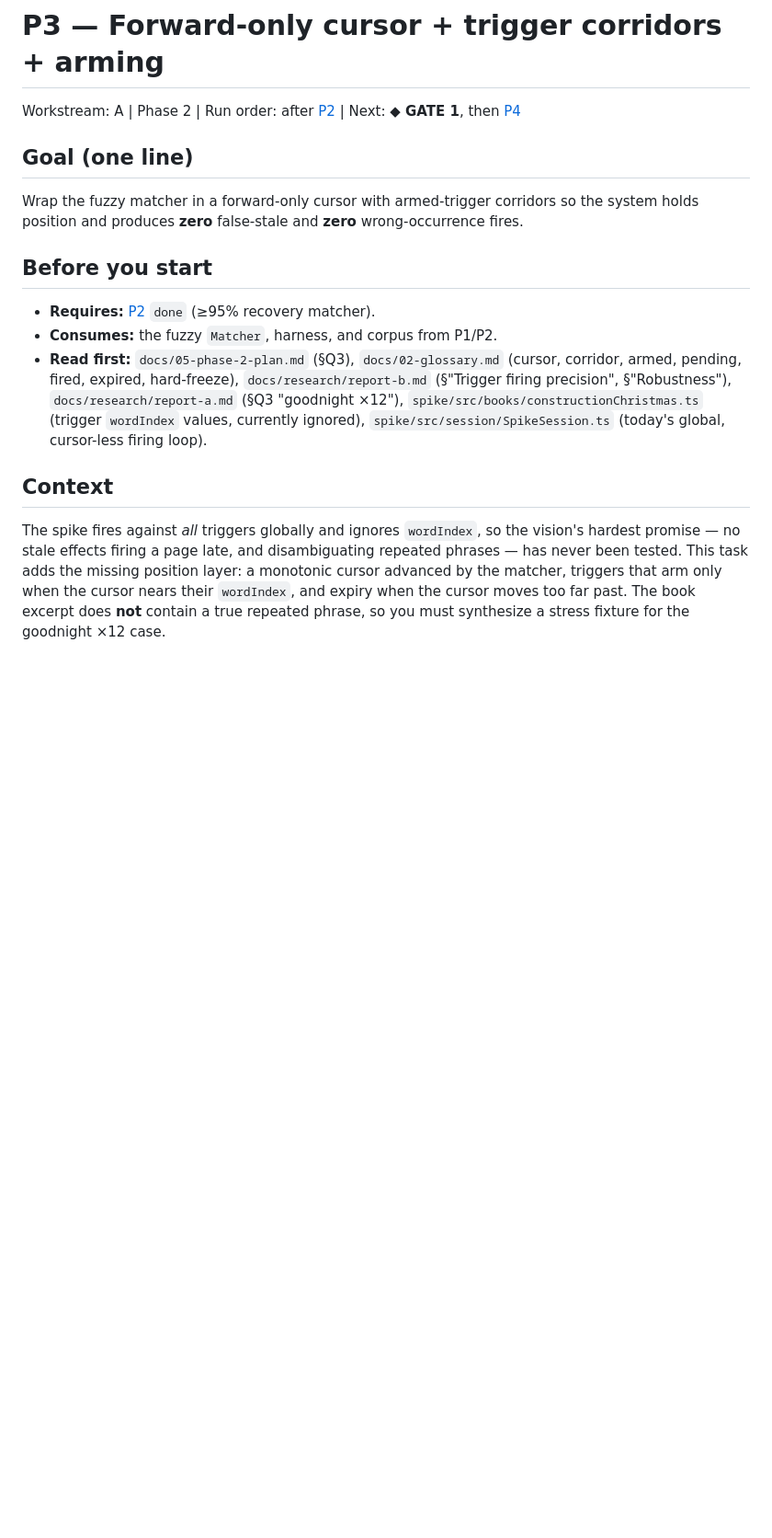
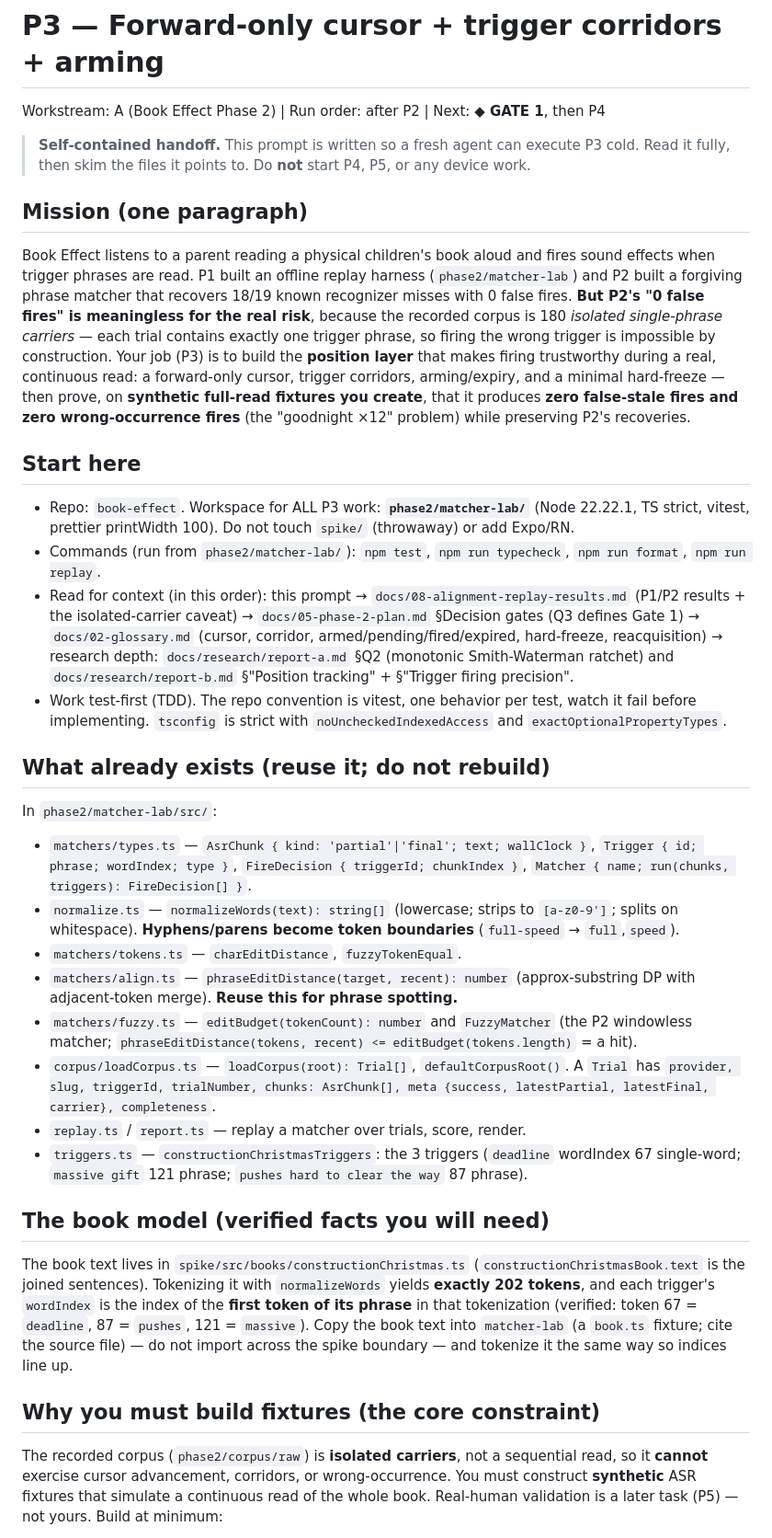
Before and after one commit to joe-bor/book-effect, a Markdown page: docs/phase-2-prompts/P3-cursor-corridors.md, the part around one of its changes. Shown at 92% size. GitHub-like rendering; blank space fills up the shorter version.

```diff
--- a/docs/phase-2-prompts/P3-cursor-corridors.md
+++ b/docs/phase-2-prompts/P3-cursor-corridors.md
@@ -1,24 +1,73 @@
 # P3 — Forward-only cursor + trigger corridors + arming
 
-Workstream: A | Phase 2 | Run order: after [P2](./P2-fuzzy-matcher.md) | Next: **◆ GATE 1**, then [P4](./P4-matcher-cost.md)
+Workstream: A (Book Effect Phase 2) | Run order: after P2 | Next: **◆ GATE 1**, then P4
 
-## Goal (one line)
-Wrap the fuzzy matcher in a forward-only cursor with armed-trigger corridors so the system holds
-position and produces **zero** false-stale and **zero** wrong-occurrence fires.
+> **Self-contained handoff.** This prompt is written so a fresh agent can execute P3 cold. Read
+> it fully, then skim the files it points to. Do **not** start P4, P5, or any device work.
 
-## Before you start
-- **Requires:** [P2](./P2-fuzzy-matcher.md) `done` (≥95% recovery matcher).
-- **Consumes:** the fuzzy `Matcher`, harness, and corpus from P1/P2.
-- **Read first:** `docs/05-phase-2-plan.md` (§Q3), `docs/02-glossary.md` (cursor, corridor, armed,
-  pending, fired, expired, hard-freeze), `docs/research/report-b.md` (§"Trigger firing
-  precision", §"Robustness"), `docs/research/report-a.md` (§Q3 "goodnight ×12"),
-  `spike/src/books/constructionChristmas.ts` (trigger `wordIndex` values, currently ignored),
-  `spike/src/session/SpikeSession.ts` (today's global, cursor-less firing loop).
+## Mission (one paragraph)
 
-## Context
-The spike fires against *all* triggers globally and ignores `wordIndex`, so the vision's hardest
-promise — no stale effects firing a page late, and disambiguating repeated phrases — has never
-been tested. This task adds the missing position layer: a monotonic cursor advanced by the
-matcher, triggers that arm only when the cursor nears their `wordIndex`, and expiry when the
-cursor moves too far past. The book excerpt does **not** contain a true repeated phrase, so you
-must synthesize a stress fixture for the goodnight ×12 case.
+Book Effect listens to a parent reading a physical children's book aloud and fires sound effects
+when trigger phrases are read. P1 built an offline replay harness (`phase2/matcher-lab`) and P2
+built a forgiving phrase matcher that recovers 18/19 known recognizer misses with 0 false fires.
+**But P2's "0 false fires" is meaningless for the real risk**, because the recorded corpus is 180
+*isolated single-phrase carriers* — each trial contains exactly one trigger phrase, so firing the
+wrong trigger is impossible by construction. Your job (P3) is to build the **position layer** that
+makes firing trustworthy during a real, continuous read: a forward-only cursor, trigger corridors,
+arming/expiry, and a minimal hard-freeze — then prove, on **synthetic full-read fixtures you
+create**, that it produces **zero false-stale fires and zero wrong-occurrence fires** (the
+"goodnight ×12" problem) while preserving P2's recoveries.
+
+## Start here
+
+- Repo: `book-effect`. Workspace for ALL P3 work: **`phase2/matcher-lab/`** (Node 22.22.1, TS
+  strict, vitest, prettier printWidth 100). Do not touch `spike/` (throwaway) or add Expo/RN.
+- Commands (run from `phase2/matcher-lab/`): `npm test`, `npm run typecheck`, `npm run format`,
+  `npm run replay`.
+- Read for context (in this order): this prompt → `docs/08-alignment-replay-results.md` (P1/P2
+  results + the isolated-carrier caveat) → `docs/05-phase-2-plan.md` §Decision gates (Q3 defines
+  Gate 1) → `docs/02-glossary.md` (cursor, corridor, armed/pending/fired/expired, hard-freeze,
+  reacquisition) → research depth: `docs/research/report-a.md` §Q2 (monotonic Smith-Waterman
+  ratchet) and `docs/research/report-b.md` §"Position tracking" + §"Trigger firing precision".
+- Work test-first (TDD). The repo convention is vitest, one behavior per test, watch it fail
+  before implementing. `tsconfig` is strict with `noUncheckedIndexedAccess` and
+  `exactOptionalPropertyTypes`.
+
+## What already exists (reuse it; do not rebuild)
+
+In `phase2/matcher-lab/src/`:
+
+- `matchers/types.ts` — `AsrChunk { kind: 'partial'|'final'; text; wallClock }`,
+  `Trigger { id; phrase; wordIndex; type }`, `FireDecision { triggerId; chunkIndex }`,
+  `Matcher { name; run(chunks, triggers): FireDecision[] }`.
+- `normalize.ts` — `normalizeWords(text): string[]` (lowercase; strips to `[a-z0-9']`; splits on
+  whitespace). **Hyphens/parens become token boundaries** (`full-speed` → `full`,`speed`).
+- `matchers/tokens.ts` — `charEditDistance`, `fuzzyTokenEqual`.
+- `matchers/align.ts` — `phraseEditDistance(target, recent): number` (approx-substring DP with
+  adjacent-token merge). **Reuse this for phrase spotting.**
+- `matchers/fuzzy.ts` — `editBudget(tokenCount): number` and `FuzzyMatcher` (the P2 windowless
+  matcher; `phraseEditDistance(tokens, recent) <= editBudget(tokens.length)` = a hit).
+- `corpus/loadCorpus.ts` — `loadCorpus(root): Trial[]`, `defaultCorpusRoot()`. A `Trial` has
+  `provider, slug, triggerId, trialNumber, chunks: AsrChunk[], meta {success, latestPartial,
+  latestFinal, carrier}, completeness`.
+- `replay.ts` / `report.ts` — replay a matcher over trials, score, render.
+- `triggers.ts` — `constructionChristmasTriggers`: the 3 triggers
+  (`deadline` wordIndex 67 single-word; `massive gift` 121 phrase; `pushes hard to clear the way`
+  87 phrase).
+
+## The book model (verified facts you will need)
+
+The book text lives in `spike/src/books/constructionChristmas.ts` (`constructionChristmasBook.text`
+is the joined sentences). Tokenizing it with `normalizeWords` yields **exactly 202 tokens**, and
+each trigger's `wordIndex` is the index of the **first token of its phrase** in that tokenization
+(verified: token 67 = `deadline`, 87 = `pushes`, 121 = `massive`). Copy the book text into
+`matcher-lab` (a `book.ts` fixture; cite the source file) — do not import across the spike
+boundary — and tokenize it the same way so indices line up.
+
+## Why you must build fixtures (the core constraint)
+
+The recorded corpus (`phase2/corpus/raw`) is **isolated carriers**, not a sequential read, so it
+**cannot** exercise cursor advancement, corridors, or wrong-occurrence. You must construct
+**synthetic** ASR fixtures that simulate a continuous read of the whole book. Real-human
+validation is a later task (P5) — not yours. Build at minimum:
+
```
Also changed, not shown: other parts of docs/phase-2-prompts/P3-cursor-corridors.md (+61 -37 lines).
